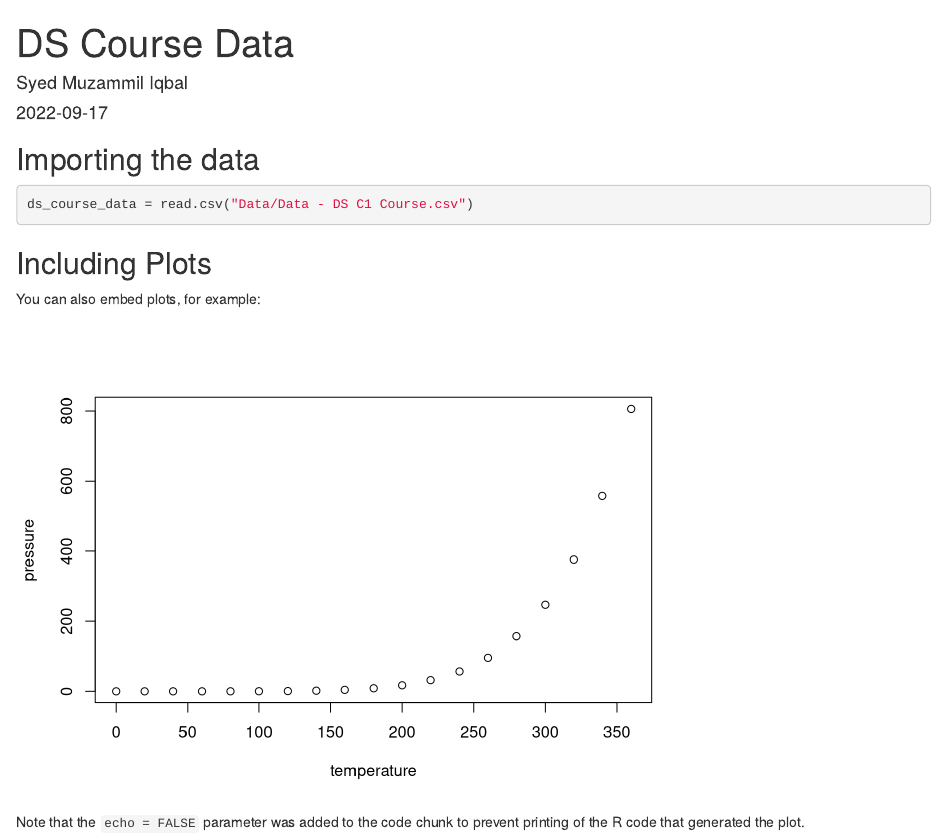
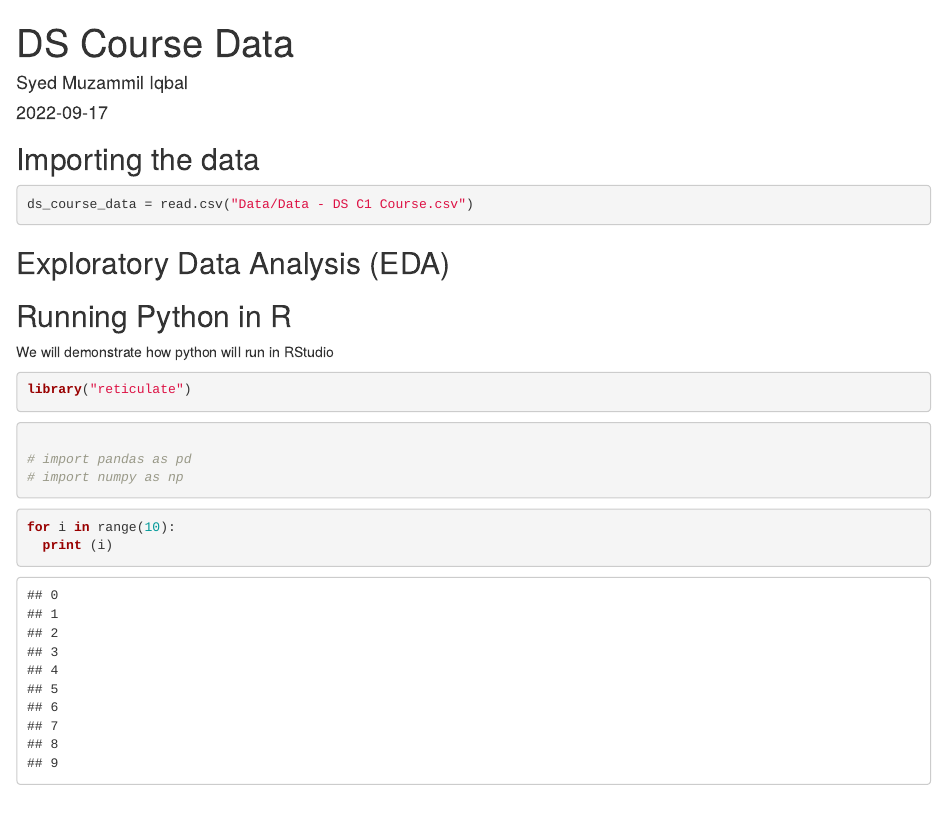
Before and after one commit to CubeStatistica/Professional-Training-for-Data-Science-Trail-Blazers, an R Markdown document (muzammil_ds_course_data.Rmd): the page in a window 1100 px wide, from its top. Rendered offline with R 4.5, knitr and Pandoc, with nearby package versions.

Commit message:
EDA and Python code in RStudio

````diff
--- a/muzammil_ds_course_data.Rmd
+++ b/muzammil_ds_course_data.Rmd
@@ -20,12 +20,32 @@ library(tidyverse)
 ds_course_data = read.csv("Data/Data - DS C1 Course.csv")
 ```
 
-## Including Plots
+## Exploratory Data Analysis (EDA)
 
-You can also embed plots, for example:
+```{r EDA, echo=FALSE}
 
-```{r pressure, echo=FALSE}
-plot(pressure)
 ```
 
-Note that the `echo = FALSE` parameter was added to the code chunk to prevent printing of the R code that generated the plot.
+## Running Python in R
+
+We will demonstrate how python will run in RStudio
+
+```{r}
+library("reticulate")
+```
+
+```{python}
+
+# import pandas as pd
+# import numpy as np
+
+
+```
+
+
+```{python}
+
+for i in range(10):
+  print (i)
+
+```
````
Also changed, not shown: .RData, muzammil_ds_course_data.html, 1 other file.
